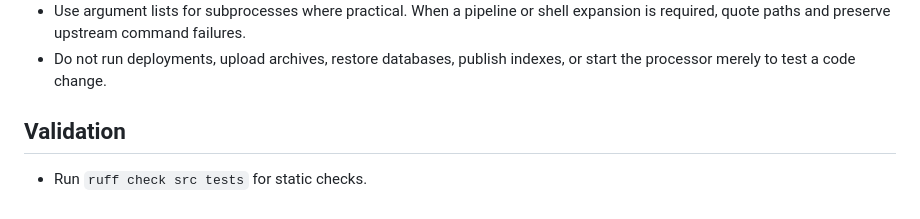
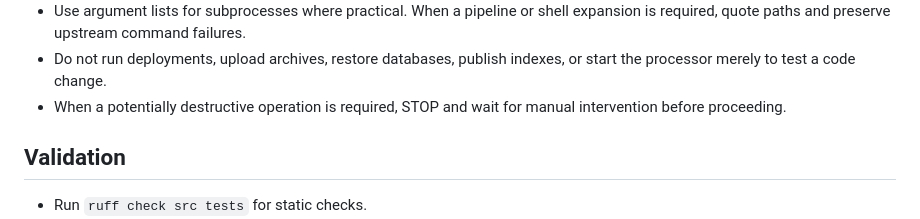
Before and after one commit to osu-tournament-rating/otr-scripts, a Markdown page: AGENTS.md, the part around one of its changes. GitHub-like rendering.

Commit message:
Clarify operational safety guidance

```diff
--- a/AGENTS.md
+++ b/AGENTS.md
@@ -65,6 +65,8 @@ modules rather than duplicating them elsewhere.
   expansion is required, quote paths and preserve upstream command failures.
 - Do not run deployments, upload archives, restore databases, publish indexes, or
   start the processor merely to test a code change.
+- When a potentially destructive operation is required, STOP and wait for manual
+  intervention before proceeding.
 
 ## Validation
 
```
Also changed, not shown: other parts of AGENTS.md (+1 -4 lines).
